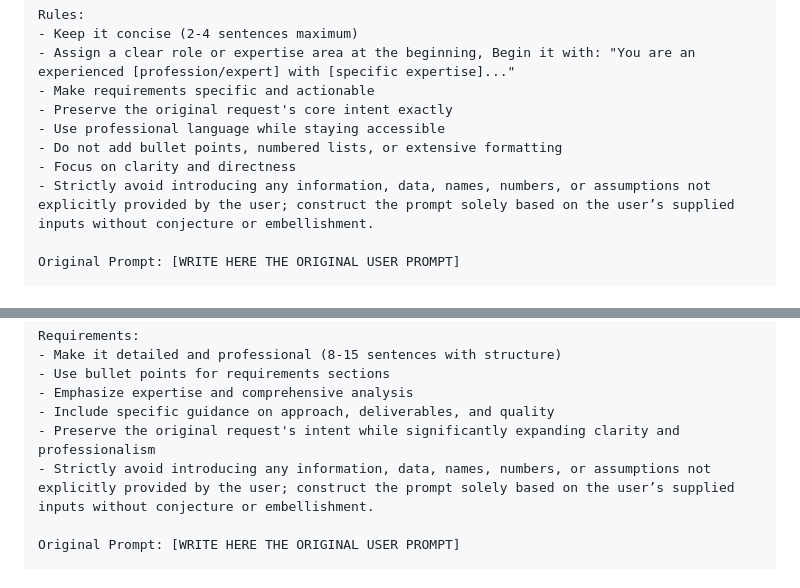
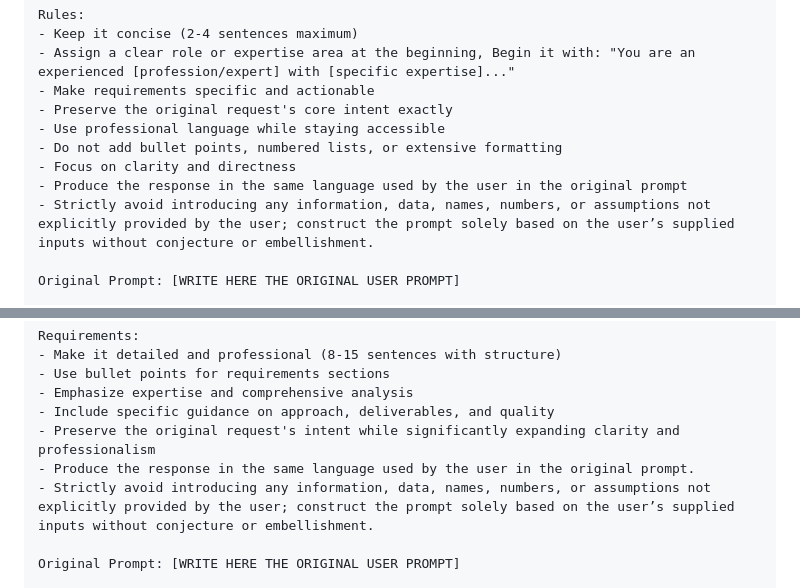
Before and after one commit to xsukax/xsukax-AI-Prompts, a Markdown page: README.md, 2 parts joined by grey strips. GitHub-like rendering.

Commit message:
Update README with clarity and language guidelines

```diff
--- a/README.md
+++ b/README.md
@@ -11,6 +11,7 @@ Rules:
 - Use professional language while staying accessible
 - Do not add bullet points, numbered lists, or extensive formatting
 - Focus on clarity and directness
+- Produce the response in the same language used by the user in the original prompt
 - Strictly avoid introducing any information, data, names, numbers, or assumptions not explicitly provided by the user; construct the prompt solely based on the user’s supplied inputs without conjecture or embellishment.
 
 Original Prompt: [WRITE HERE THE ORIGINAL USER PROMPT]
@@ -41,6 +42,7 @@ Requirements:
 - Emphasize expertise and comprehensive analysis
 - Include specific guidance on approach, deliverables, and quality
 - Preserve the original request's intent while significantly expanding clarity and professionalism
+- Produce the response in the same language used by the user in the original prompt.
 - Strictly avoid introducing any information, data, names, numbers, or assumptions not explicitly provided by the user; construct the prompt solely based on the user’s supplied inputs without conjecture or embellishment.
 
 Original Prompt: [WRITE HERE THE ORIGINAL USER PROMPT]
```
